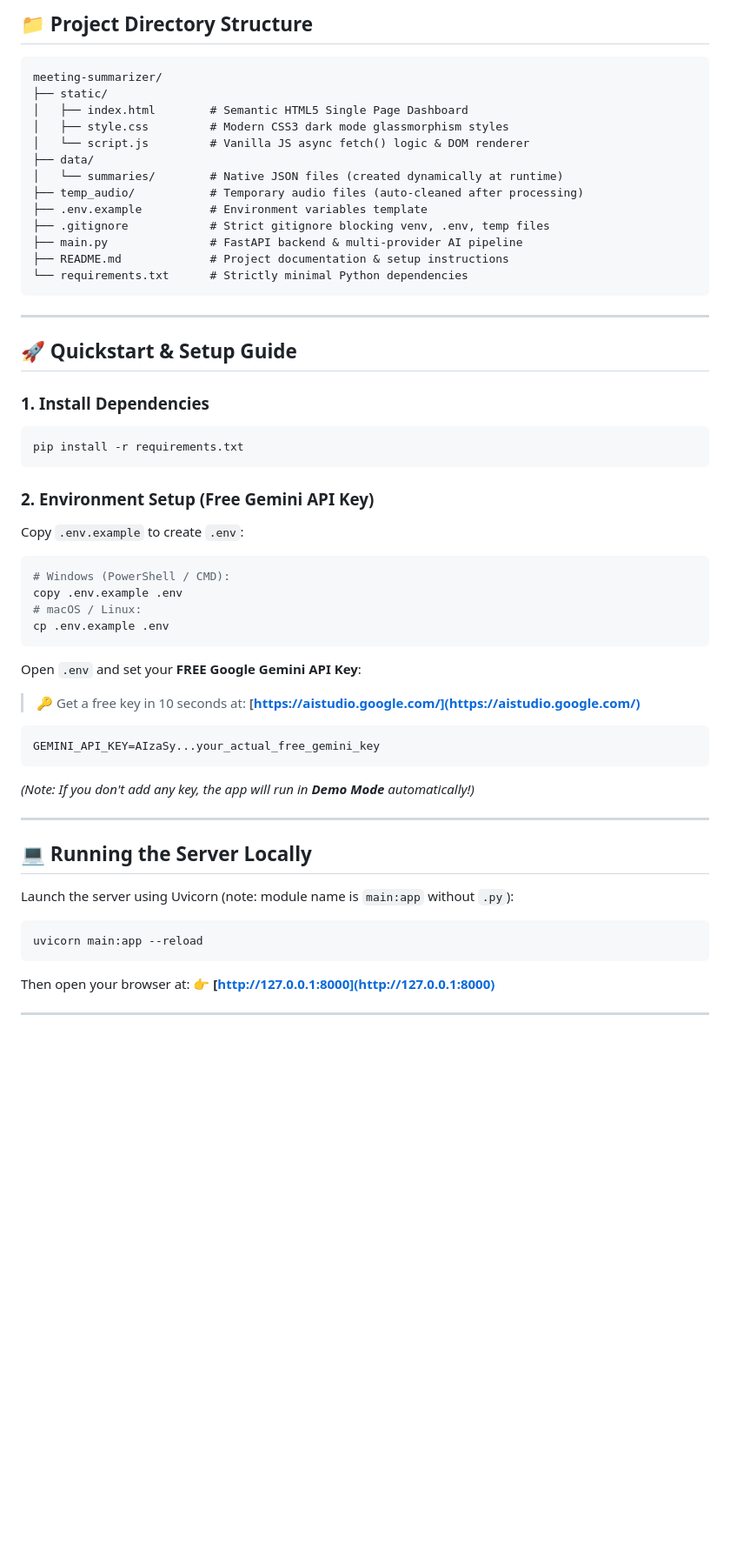
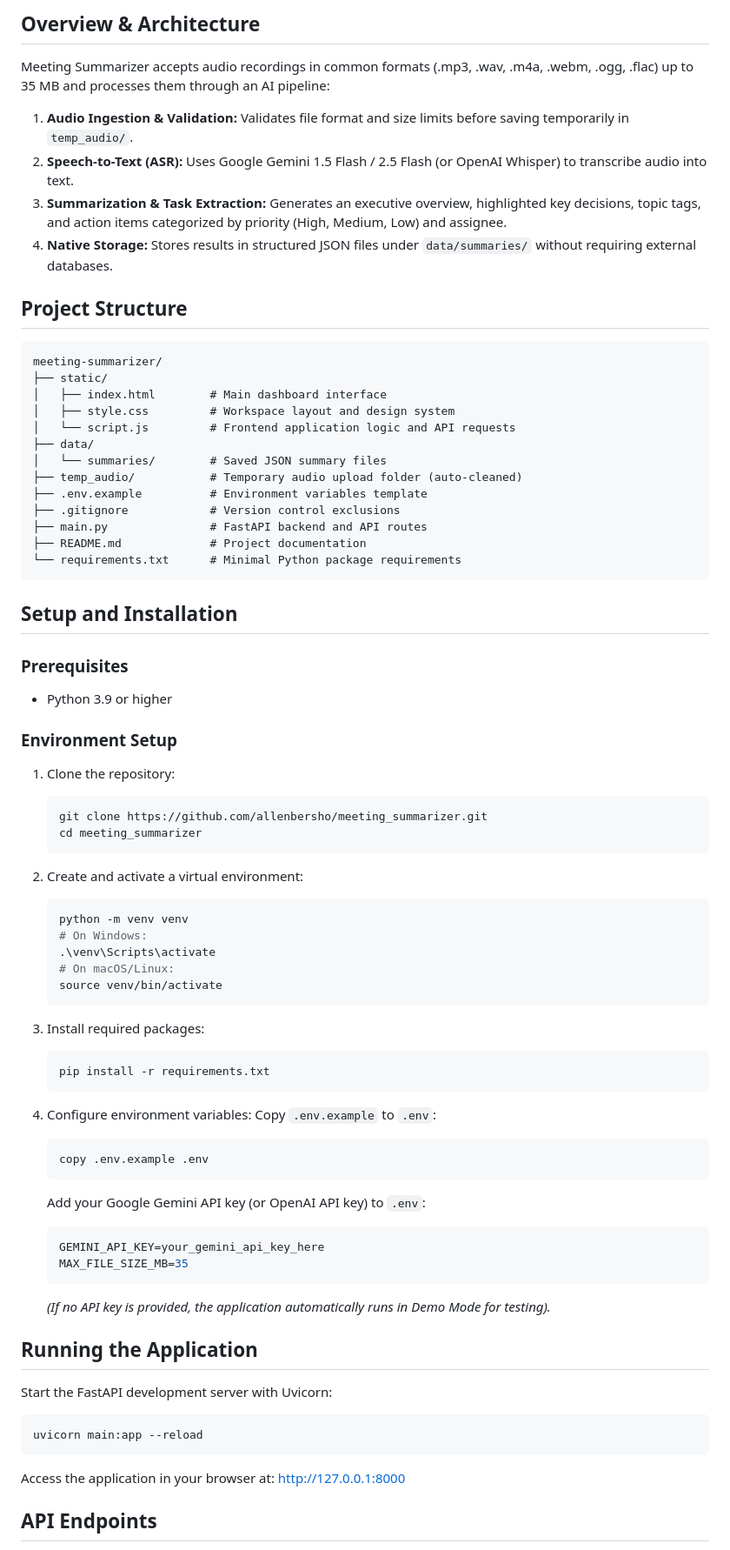
Before and after one commit to allenbersho/meeting_summarizer, a Markdown page: README.md, the part around the change printed below. Shown: that part at 87% size. Drawn GitHub-style; blank space fills up the shorter version.

````diff
--- a/README.md
+++ b/README.md
@@ -19,64 +14,81 @@ Supports **100% FREE** API keys via **Google Gemini API**, as well as OpenAI and
 
-## 📁 Project Directory Structure
+## Overview & Architecture
+
+Meeting Summarizer accepts audio recordings in common formats (.mp3, .wav, .m4a, .webm, .ogg, .flac) up to 35 MB and processes them through an AI pipeline:
+
+1. **Audio Ingestion & Validation:** Validates file format and size limits before saving temporarily in `temp_audio/`.
+2. **Speech-to-Text (ASR):** Uses Google Gemini 1.5 Flash / 2.5 Flash (or OpenAI Whisper) to transcribe audio into text.
+3. **Summarization & Task Extraction:** Generates an executive overview, highlighted key decisions, topic tags, and action items categorized by priority (High, Medium, Low) and assignee.
+4. **Native Storage:** Stores results in structured JSON files under `data/summaries/` without requiring external databases.
+
+## Project Structure
 
 ```
 meeting-summarizer/
 ├── static/
-│   ├── index.html        # Semantic HTML5 Single Page Dashboard
-│   ├── style.css         # Modern CSS3 dark mode glassmorphism styles
-│   └── script.js         # Vanilla JS async fetch() logic & DOM renderer
+│   ├── index.html        # Main dashboard interface
+│   ├── style.css         # Workspace layout and design system
+│   └── script.js         # Frontend application logic and API requests
 ├── data/
-│   └── summaries/        # Native JSON files (created dynamically at runtime)
-├── temp_audio/           # Temporary audio files (auto-cleaned after processing)
+│   └── summaries/        # Saved JSON summary files
+├── temp_audio/           # Temporary audio upload folder (auto-cleaned)
 ├── .env.example          # Environment variables template
-├── .gitignore            # Strict gitignore blocking venv, .env, temp files
-├── main.py               # FastAPI backend & multi-provider AI pipeline
-├── README.md             # Project documentation & setup instructions
-└── requirements.txt      # Strictly minimal Python dependencies
+├── .gitignore            # Version control exclusions
+├── main.py               # FastAPI backend and API routes
+├── README.md             # Project documentation
+└── requirements.txt      # Minimal Python package requirements
 ```
 
----
+## Setup and Installation
 
-## 🚀 Quickstart & Setup Guide
+### Prerequisites
 
-### 1. Install Dependencies
+- Python 3.9 or higher
 
-```bash
-pip install -r requirements.txt
-```
+### Environment Setup
 
-### 2. Environment Setup (Free Gemini API Key)
+1. Clone the repository:
+   ```bash
+   git clone https://github.com/allenbersho/meeting_summarizer.git
+   cd meeting_summarizer
+   ```
 
-Copy `.env.example` to create `.env`:
+2. Create and activate a virtual environment:
+   ```bash
+   python -m venv venv
+   # On Windows:
+   .\venv\Scripts\activate
+   # On macOS/Linux:
+   source venv/bin/activate
+   ```
 
-```bash
-# Windows (PowerShell / CMD):
-copy .env.example .env
-# macOS / Linux:
-cp .env.example .env
-```
+3. Install required packages:
+   ```bash
+   pip install -r requirements.txt
+   ```
 
-Open `.env` and set your **FREE Google Gemini API Key**:
-> 🔑 Get a free key in 10 seconds at: **[https://aistudio.google.com/](https://aistudio.google.com/)**
+4. Configure environment variables:
+   Copy `.env.example` to `.env`:
+   ```bash
+   copy .env.example .env
+   ```
+   Add your Google Gemini API key (or OpenAI API key) to `.env`:
+   ```env
+   GEMINI_API_KEY=your_gemini_api_key_here
+   MAX_FILE_SIZE_MB=35
+   ```
+   *(If no API key is provided, the application automatically runs in Demo Mode for testing).*
 
-```env
-GEMINI_API_KEY=AIzaSy...your_actual_free_gemini_key
-```
+## Running the Application
 
-*(Note: If you don't add any key, the app will run in **Demo Mode** automatically!)*
-
----
-
-## 💻 Running the Server Locally
-
-Launch the server using Uvicorn (note: module name is `main:app` without `.py`):
+Start the FastAPI development server with Uvicorn:
 
 ```bash
 uvicorn main:app --reload
 ```
 
-Then open your browser at:
-👉 **[http://127.0.0.1:8000](http://127.0.0.1:8000)**
+Access the application in your browser at:
+http://127.0.0.1:8000
 
----
+## API Endpoints
 
````
Also changed, not shown: other parts of README.md (+24 -24 lines), docs/ui1.png (added), docs/ui2.png (added), docs/ui3.png (added), 1 other file.
